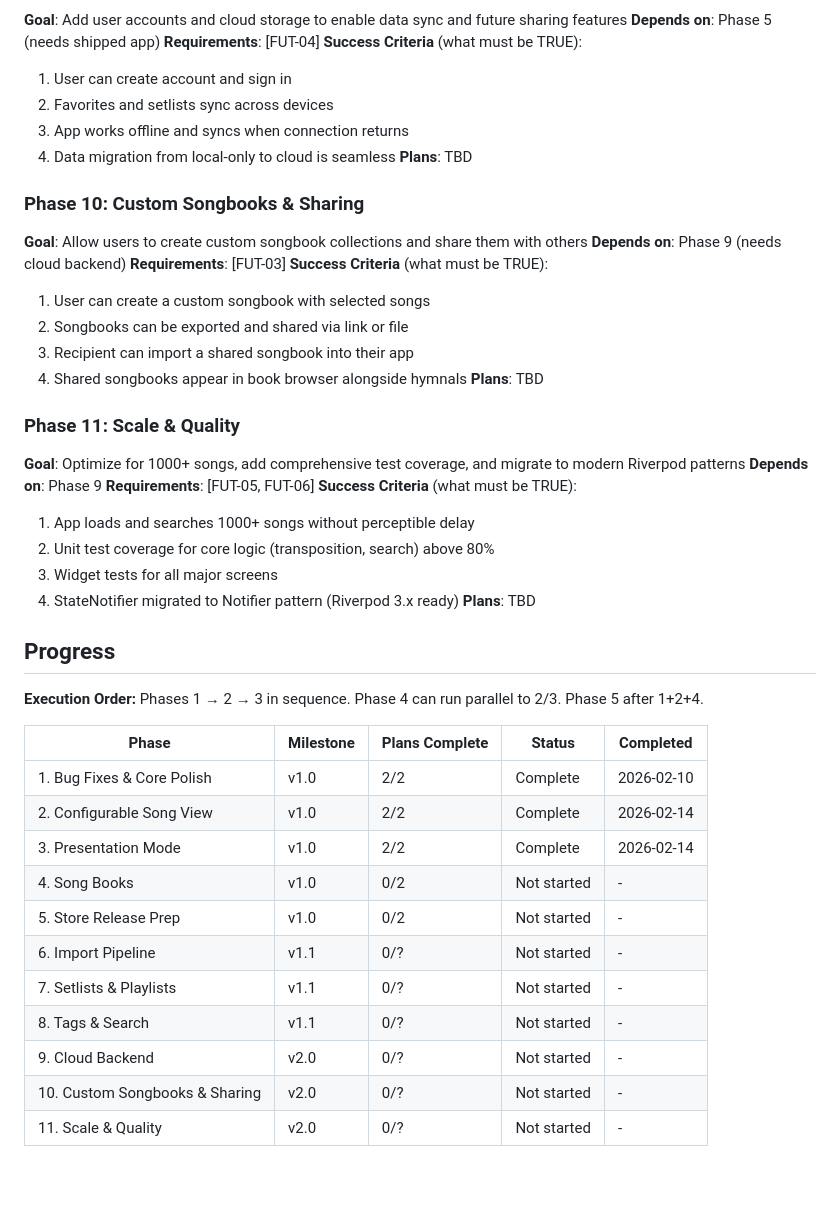
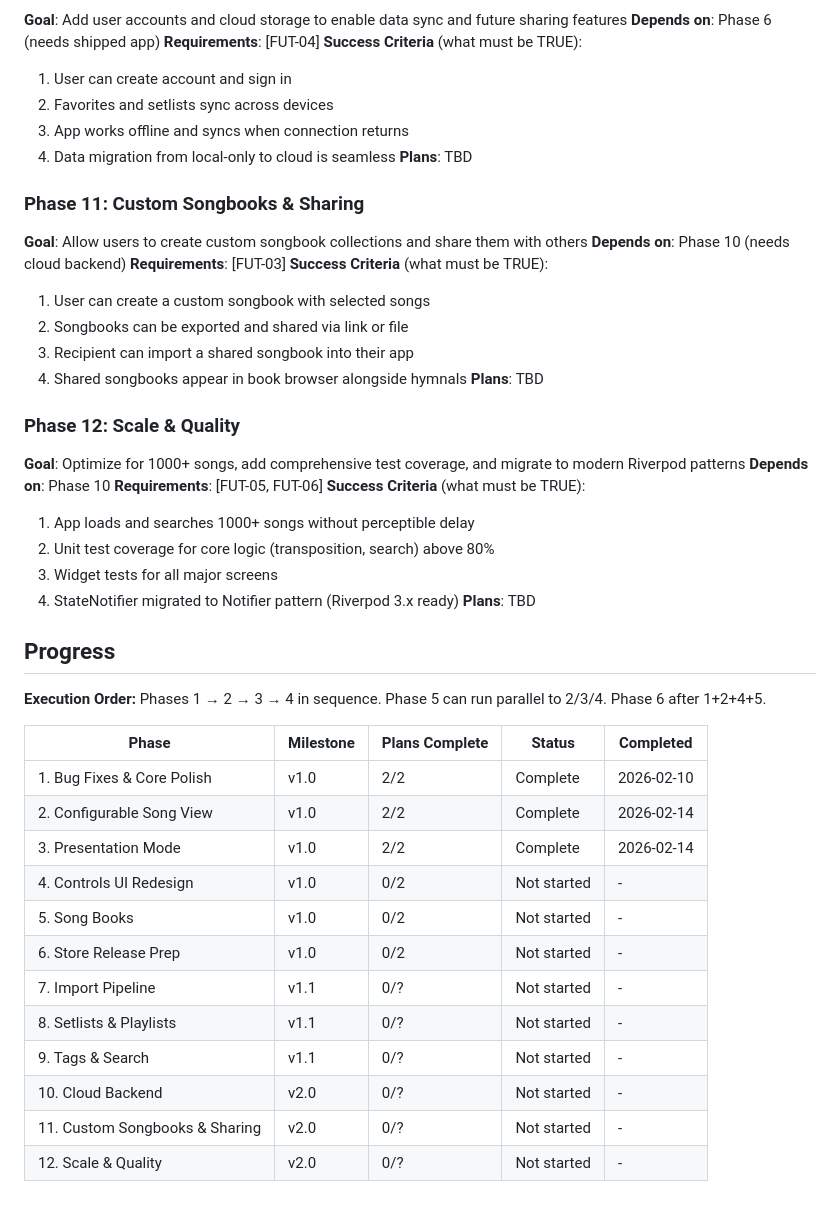
Before and after one commit to MeguRobert/songbook-app, a Markdown page: .planning/ROADMAP.md, the part around one of its changes. Drawn GitHub-style.

```diff
--- a/.planning/ROADMAP.md
+++ b/.planning/ROADMAP.md
@@ -151,5 +168,5 @@ Plans:
 **Goal**: Add user accounts and cloud storage to enable data sync and future sharing features
-**Depends on**: Phase 5 (needs shipped app)
+**Depends on**: Phase 6 (needs shipped app)
 **Requirements**: [FUT-04]
 **Success Criteria** (what must be TRUE):
   1. User can create account and sign in
@@ -158,9 +175,9 @@ Plans:
   4. Data migration from local-only to cloud is seamless
 **Plans**: TBD
 
-### Phase 10: Custom Songbooks & Sharing
+### Phase 11: Custom Songbooks & Sharing
 **Goal**: Allow users to create custom songbook collections and share them with others
-**Depends on**: Phase 9 (needs cloud backend)
+**Depends on**: Phase 10 (needs cloud backend)
 **Requirements**: [FUT-03]
 **Success Criteria** (what must be TRUE):
   1. User can create a custom songbook with selected songs
@@ -169,9 +186,9 @@ Plans:
   4. Shared songbooks appear in book browser alongside hymnals
 **Plans**: TBD
 
-### Phase 11: Scale & Quality
+### Phase 12: Scale & Quality
 **Goal**: Optimize for 1000+ songs, add comprehensive test coverage, and migrate to modern Riverpod patterns
-**Depends on**: Phase 9
+**Depends on**: Phase 10
 **Requirements**: [FUT-05, FUT-06]
 **Success Criteria** (what must be TRUE):
   1. App loads and searches 1000+ songs without perceptible delay
@@ -183,18 +200,19 @@ Plans:
 ## Progress
 
 **Execution Order:**
-Phases 1 → 2 → 3 in sequence. Phase 4 can run parallel to 2/3. Phase 5 after 1+2+4.
+Phases 1 → 2 → 3 → 4 in sequence. Phase 5 can run parallel to 2/3/4. Phase 6 after 1+2+4+5.
 
 | Phase | Milestone | Plans Complete | Status | Completed |
 |-------|-----------|----------------|--------|-----------|
 | 1. Bug Fixes & Core Polish | v1.0 | 2/2 | Complete | 2026-02-10 |
 | 2. Configurable Song View | v1.0 | 2/2 | Complete | 2026-02-14 |
 | 3. Presentation Mode | v1.0 | 2/2 | Complete | 2026-02-14 |
-| 4. Song Books | v1.0 | 0/2 | Not started | - |
-| 5. Store Release Prep | v1.0 | 0/2 | Not started | - |
-| 6. Import Pipeline | v1.1 | 0/? | Not started | - |
-| 7. Setlists & Playlists | v1.1 | 0/? | Not started | - |
-| 8. Tags & Search | v1.1 | 0/? | Not started | - |
-| 9. Cloud Backend | v2.0 | 0/? | Not started | - |
-| 10. Custom Songbooks & Sharing | v2.0 | 0/? | Not started | - |
-| 11. Scale & Quality | v2.0 | 0/? | Not started | - |
+| 4. Controls UI Redesign | v1.0 | 0/2 | Not started | - |
+| 5. Song Books | v1.0 | 0/2 | Not started | - |
+| 6. Store Release Prep | v1.0 | 0/2 | Not started | - |
+| 7. Import Pipeline | v1.1 | 0/? | Not started | - |
+| 8. Setlists & Playlists | v1.1 | 0/? | Not started | - |
+| 9. Tags & Search | v1.1 | 0/? | Not started | - |
+| 10. Cloud Backend | v2.0 | 0/? | Not started | - |
+| 11. Custom Songbooks & Sharing | v2.0 | 0/? | Not started | - |
+| 12. Scale & Quality | v2.0 | 0/? | Not started | - |
```
Also changed, not shown: other parts of .planning/ROADMAP.md (+44 -27 lines), .planning/STATE.md (+4 -4 lines), 1 other file.
